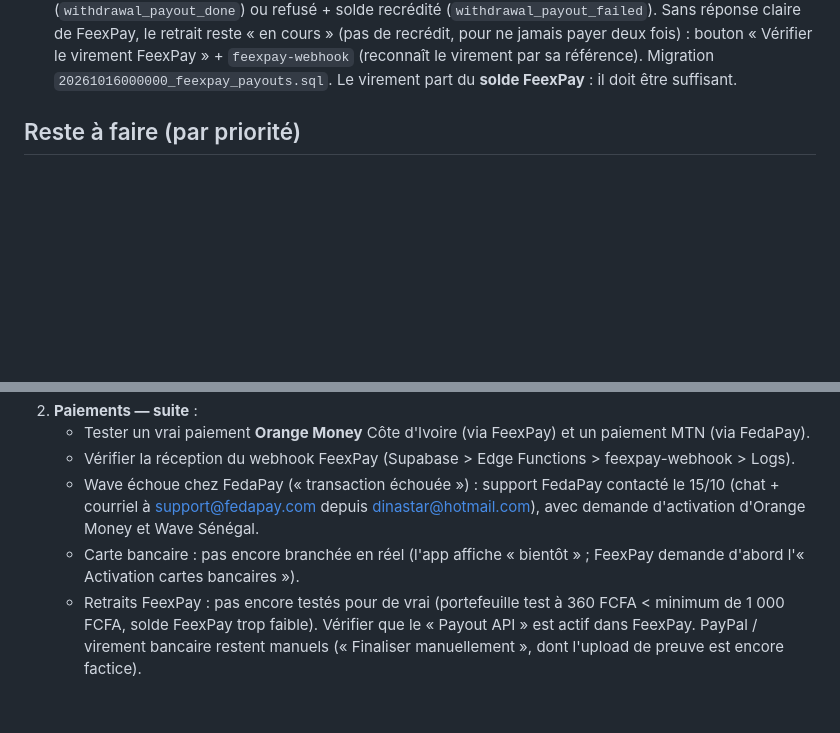
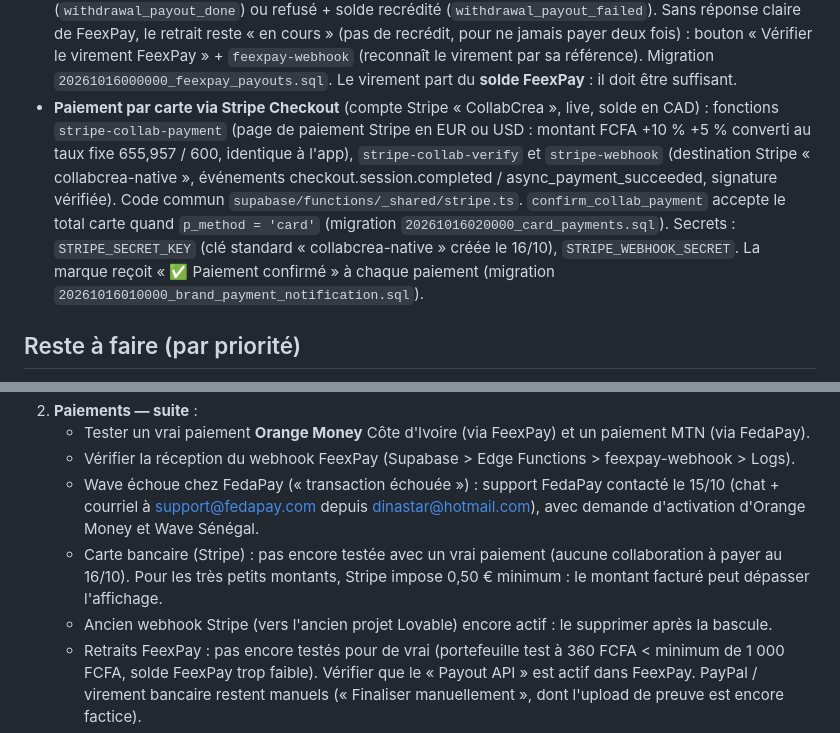
Before and after one commit to 16madina/Collab-crea-native, a Markdown page: CONTEXTE.md, 2 parts joined by grey strips. Rendered like a GitHub page; blank space fills up the shorter version.

Commit message:
CONTEXTE.md : paiement par carte Stripe en place
Co-Authored-By: Claude Opus 5.5 <noreply@anthropic.com>

```diff
--- a/CONTEXTE.md
+++ b/CONTEXTE.md
@@ -81,6 +81,14 @@ npx expo lint        # lint
   claire de FeexPay, le retrait reste « en cours » (pas de recrédit, pour ne jamais payer deux fois) : bouton
   « Vérifier le virement FeexPay » + `feexpay-webhook` (reconnaît le virement par sa référence). Migration
   `20261016000000_feexpay_payouts.sql`. Le virement part du **solde FeexPay** : il doit être suffisant.
+- **Paiement par carte via Stripe Checkout** (compte Stripe « CollabCrea », live, solde en CAD) : fonctions
+  `stripe-collab-payment` (page de paiement Stripe en EUR ou USD : montant FCFA +10 % +5 % converti au taux fixe
+  655,957 / 600, identique à l'app), `stripe-collab-verify` et `stripe-webhook` (destination Stripe
+  « collabcrea-native », événements checkout.session.completed / async_payment_succeeded, signature vérifiée).
+  Code commun `supabase/functions/_shared/stripe.ts`. `confirm_collab_payment` accepte le total carte quand
+  `p_method = 'card'` (migration `20261016020000_card_payments.sql`). Secrets : `STRIPE_SECRET_KEY` (clé standard
+  « collabcrea-native » créée le 16/10), `STRIPE_WEBHOOK_SECRET`. La marque reçoit « ✅ Paiement confirmé »
+  à chaque paiement (migration `20261016010000_brand_payment_notification.sql`).
 
 ## Reste à faire (par priorité)
 1. **Fin de la copie des médias** — encore sur l'ancien stockage Lovable :
@@ -95,8 +103,9 @@ npx expo lint        # lint
    - Vérifier la réception du webhook FeexPay (Supabase > Edge Functions > feexpay-webhook > Logs).
    - Wave échoue chez FedaPay (« transaction échouée ») : support FedaPay contacté le 15/10 (chat + courriel à
      support@fedapay.com depuis dinastar@hotmail.com), avec demande d'activation d'Orange Money et Wave Sénégal.
-   - Carte bancaire : pas encore branchée en réel (l'app affiche « bientôt » ; FeexPay demande d'abord
-     l'« Activation cartes bancaires »).
+   - Carte bancaire (Stripe) : pas encore testée avec un vrai paiement (aucune collaboration à payer au 16/10).
+     Pour les très petits montants, Stripe impose 0,50 € minimum : le montant facturé peut dépasser l'affichage.
+   - Ancien webhook Stripe (vers l'ancien projet Lovable) encore actif : le supprimer après la bascule.
    - Retraits FeexPay : pas encore testés pour de vrai (portefeuille test à 360 FCFA < minimum de 1 000 FCFA, solde
      FeexPay trop faible). Vérifier que le « Payout API » est actif dans FeexPay. PayPal / virement bancaire restent
      manuels (« Finaliser manuellement », dont l'upload de preuve est encore factice).
```
